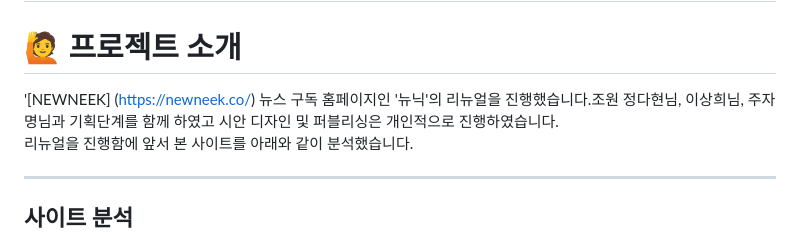
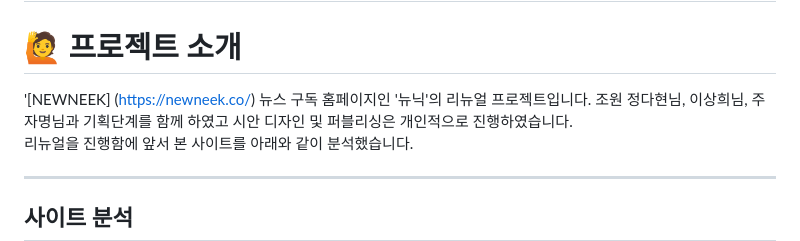
Before and after one commit to kumhyeonjin/Project_NEWNEEK_renewal, a Markdown page: README.md, the part around the change. Rendered like a GitHub page.

```diff
--- a/README.md
+++ b/README.md
@@ -4,7 +4,8 @@
 
 # 🙋 프로젝트 소개
 
-'[NEWNEEK] (https://newneek.co/) 뉴스 구독 홈페이지인 '뉴닉'의 리뉴얼을 진행했습니다.조원 정다현님, 이상희님, 주자명님과 기획단계를 함께 하였고 시안 디자인 및 퍼블리싱은 개인적으로 진행하였습니다.
+'[NEWNEEK] (https://newneek.co/) 뉴스 구독 홈페이지인 '뉴닉'의 리뉴얼 프로젝트입니다. </br>
+ 조원 정다현님, 이상희님, 주자명님과 기획단계를 함께 하였고 시안 디자인 및 퍼블리싱은 개인적으로 진행하였습니다.
  리뉴얼을 진행함에 앞서 본 사이트를 아래와 같이 분석했습니다.
   <hr/>
 
```
